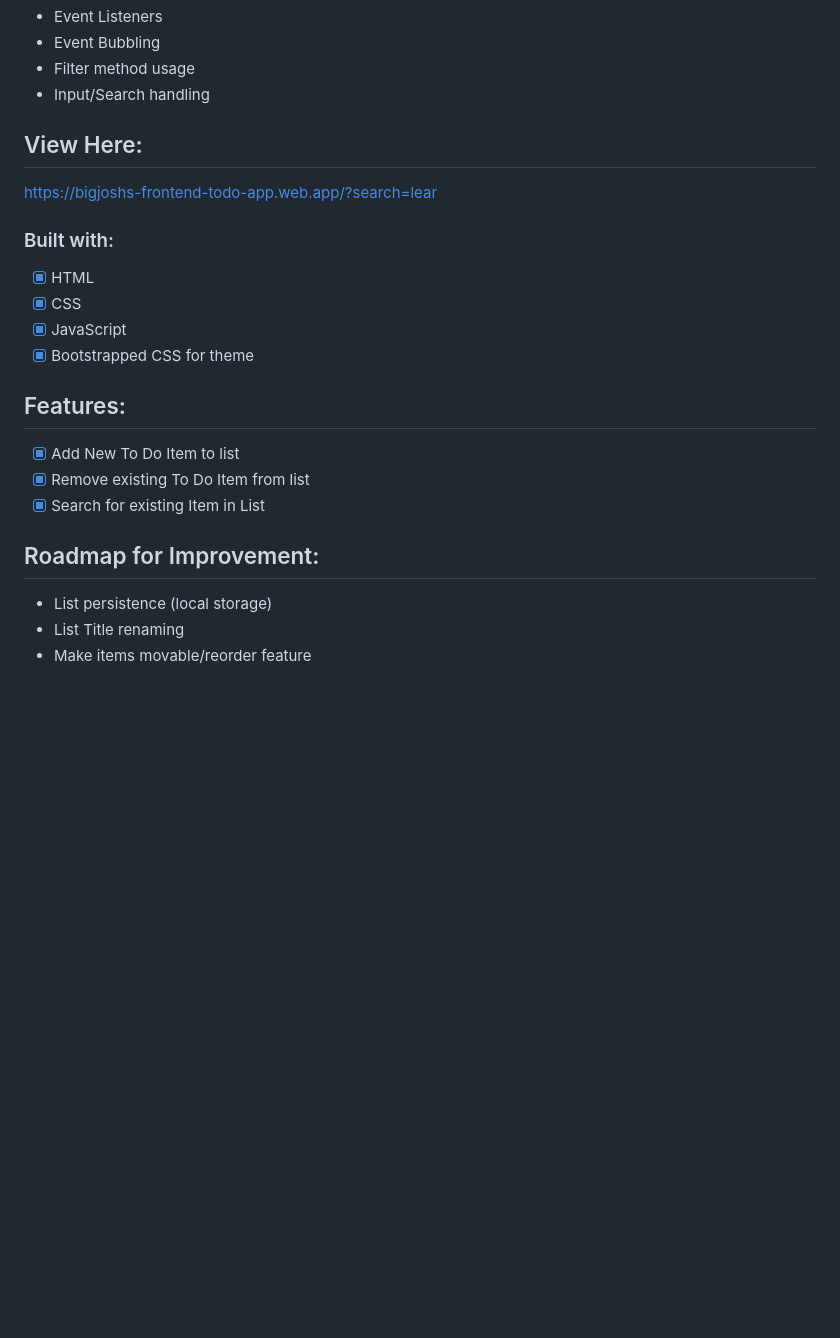
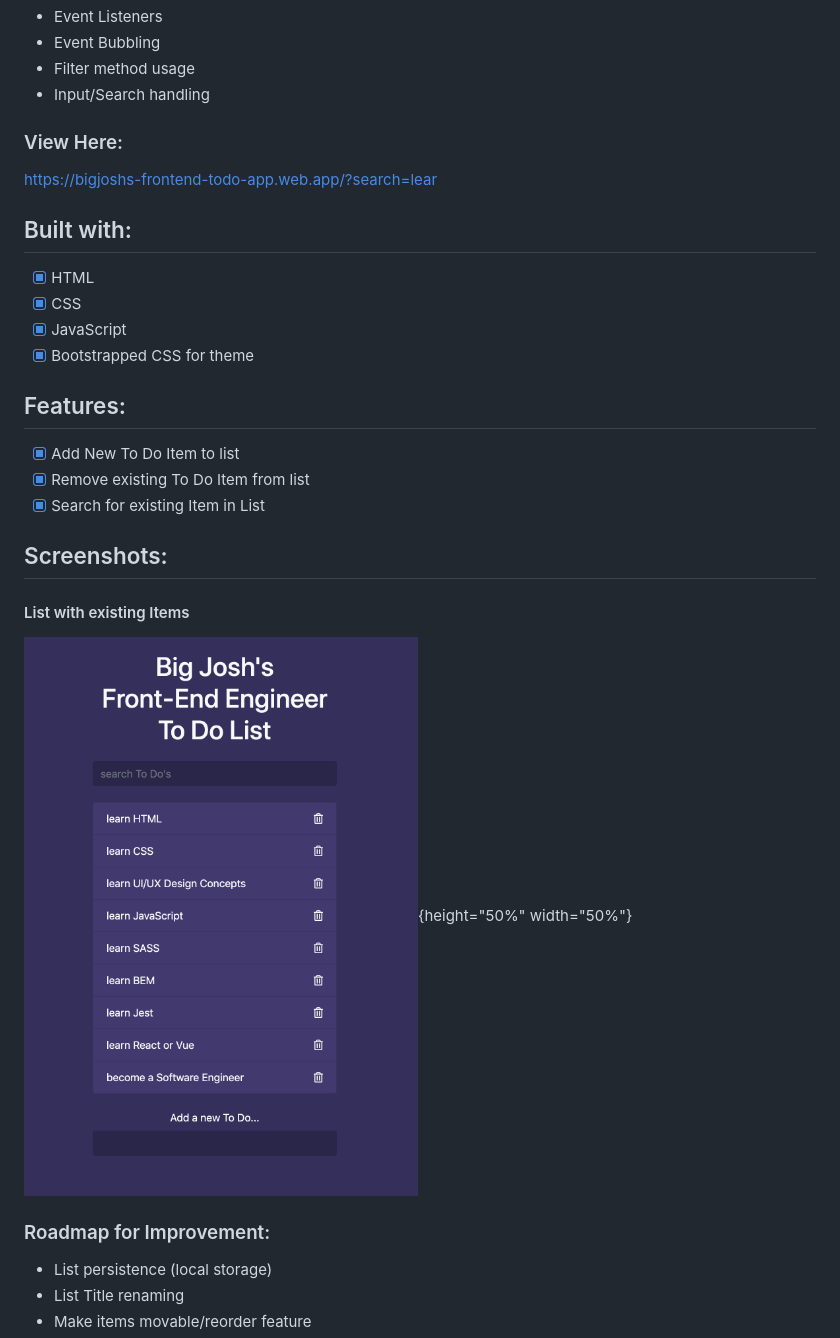
Before and after one commit to jsjimenez51/js_todo_v1, a Markdown page: README.md, the part around the change. GitHub-like rendering; pictures changed too: public/img/defaultState.png (added); blank space fills up the shorter version.

Commit message:
ADD: screenshot imgs upload & readme updated

```diff
--- a/README.md
+++ b/README.md
@@ -13,10 +13,10 @@ via a search box.
 - Filter method usage
 - Input/Search handling
 
-## View Here:
+### View Here:
 https://bigjoshs-frontend-todo-app.web.app/?search=lear
 
-### Built with:
+## Built with:
 - [x] HTML
 - [x] CSS
 - [x] JavaScript
@@ -27,7 +27,11 @@ https://bigjoshs-frontend-todo-app.web.app/?search=lear
 - [x] Remove existing To Do Item from list
 - [x] Search for existing Item in List
 
-## Roadmap for Improvement:
+## Screenshots:
+#### List with existing Items
+![The To Do List at work](public/img/defaultState.png){height="50%" width="50%"}
+
+### Roadmap for Improvement:
 - List persistence (local storage)
 - List Title renaming
 - Make items movable/reorder feature
```
Also changed, not shown: public/img/addFeature.png (added), public/img/searchFeature.png (added).
